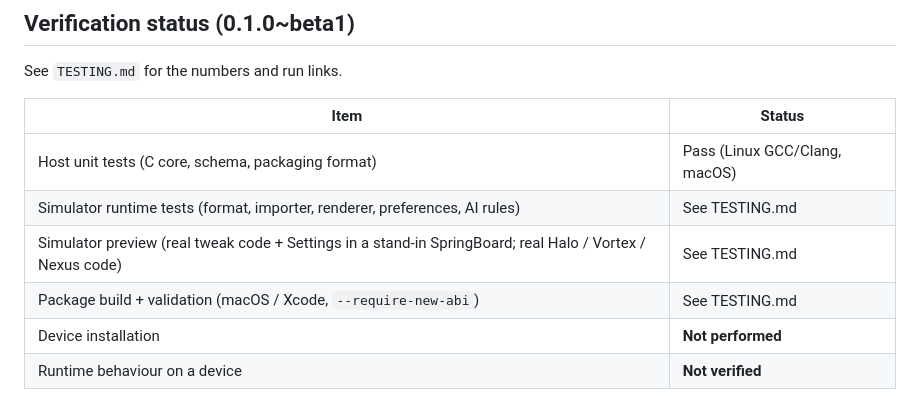
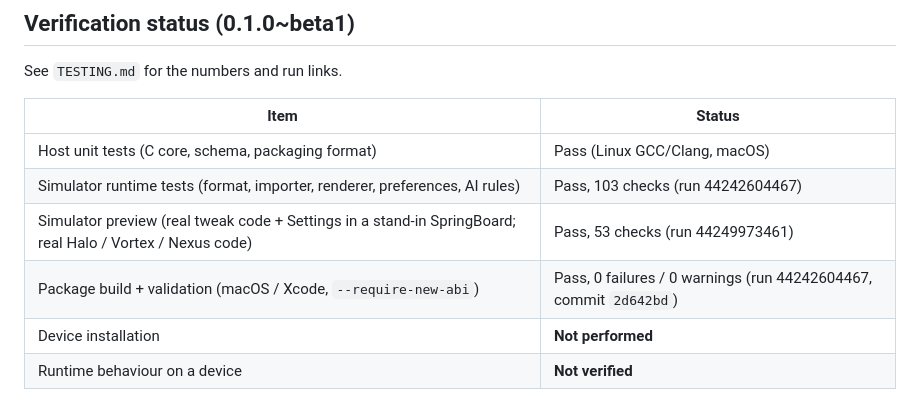
Before and after one commit to F1r3srp3nt/HCG-Jailbreak-Research, a Markdown page: HCGAnimationCenter/docs/COMPATIBILITY.md, the part around the change. Drawn GitHub-style.

```diff
--- a/HCGAnimationCenter/docs/COMPATIBILITY.md
+++ b/HCGAnimationCenter/docs/COMPATIBILITY.md
@@ -20,9 +20,9 @@ See `TESTING.md` for the numbers and run links.
 | Item | Status |
 |---|---|
 | Host unit tests (C core, schema, packaging format) | Pass (Linux GCC/Clang, macOS) |
-| Simulator runtime tests (format, importer, renderer, preferences, AI rules) | See TESTING.md |
-| Simulator preview (real tweak code + Settings in a stand-in SpringBoard; real Halo / Vortex / Nexus code) | See TESTING.md |
-| Package build + validation (macOS / Xcode, `--require-new-abi`) | See TESTING.md |
+| Simulator runtime tests (format, importer, renderer, preferences, AI rules) | Pass, 103 checks (run 44242604467) |
+| Simulator preview (real tweak code + Settings in a stand-in SpringBoard; real Halo / Vortex / Nexus code) | Pass, 53 checks (run 44249973461) |
+| Package build + validation (macOS / Xcode, `--require-new-abi`) | Pass, 0 failures / 0 warnings (run 44242604467, commit `2d642bd`) |
 | Device installation | **Not performed** |
 | Runtime behaviour on a device | **Not verified** |
 
```
Also changed, not shown: HCGAnimationCenter/docs/TESTING.md (+27 -1 lines), HCGAnimationCenter/docs/preview/hac-preview-sheet.jpg (added).
